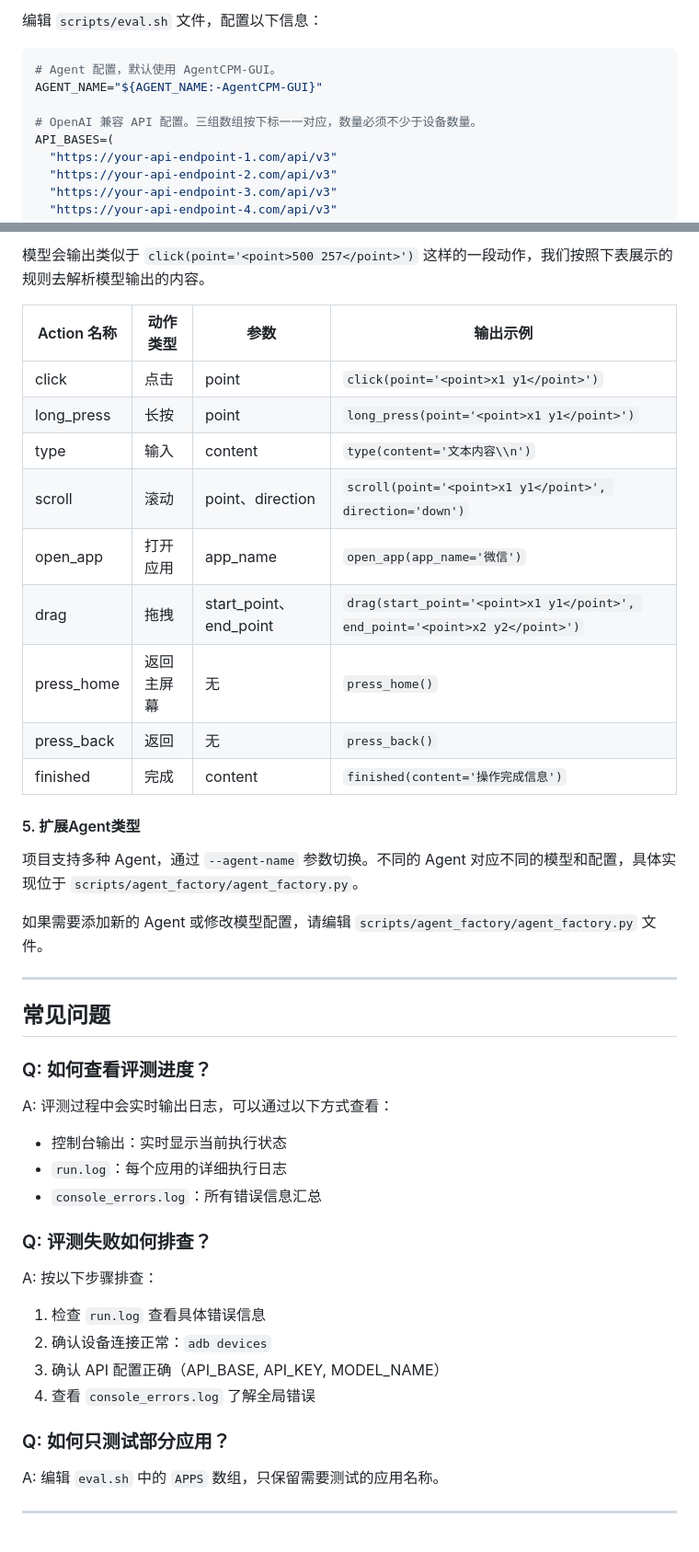
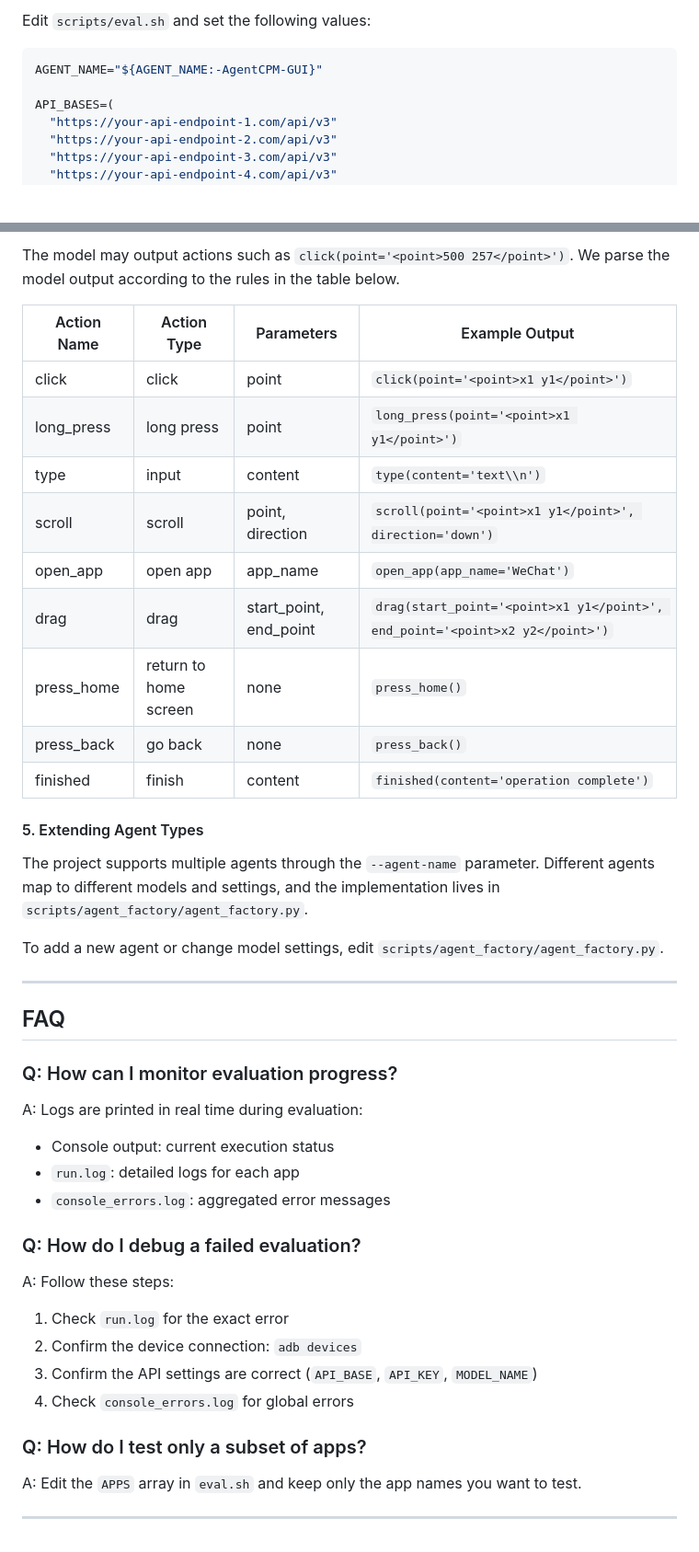
Before and after one commit to Acrab-Agentic-Labs/AppSim, a Markdown page: README.md, 2 parts joined by grey strips. Shown at 92% size. Rendered like a GitHub page; blank space fills up the shorter version.

````diff
--- a/README.md
+++ b/README.md
@@ -221,11 +218,9 @@ export ANSWER_EXTRACTOR_MODEL_NAME='your-extractor-model-name'
 
-编辑 `scripts/eval.sh` 文件，配置以下信息：
+Edit `scripts/eval.sh` and set the following values:
 
 ```bash
-# Agent 配置，默认使用 AgentCPM-GUI。
 AGENT_NAME="${AGENT_NAME:-AgentCPM-GUI}"
 
-# OpenAI 兼容 API 配置。三组数组按下标一一对应，数量必须不少于设备数量。
 API_BASES=(
   "https://your-api-endpoint-1.com/api/v3"
   "https://your-api-endpoint-2.com/api/v3"
@@ -335,45 +321,45 @@ bash scripts/eval.sh
 
-模型会输出类似于 `click(point='<point>500 257</point>')` 这样的一段动作，我们按照下表展示的规则去解析模型输出的内容。
+The model may output actions such as `click(point='<point>500 257</point>')`. We parse the model output according to the rules in the table below.
 
-| Action 名称 | 动作类型 | 参数                | 输出示例                                                                 |
-|-------------|----------|---------------------|--------------------------------------------------------------------------|
-| click       | 点击     | point               | `click(point='<point>x1 y1</point>')`                            |
-| long_press  | 长按     | point               | `long_press(point='<point>x1 y1</point>')`                       |
-| type        | 输入     | content             | `type(content='文本内容\\n')`                                    |
-| scroll      | 滚动     | point、direction    | `scroll(point='<point>x1 y1</point>', direction='down')`         |
-| open_app    | 打开应用 | app_name            | `open_app(app_name='微信')`                                      |
-| drag        | 拖拽     | start_point、end_point | `drag(start_point='<point>x1 y1</point>', end_point='<point>x2 y2</point>')` |
-| press_home  | 返回主屏幕 | 无                  | `press_home()`                                                   |
-| press_back  | 返回     | 无                  | `press_back()`                                                   |
-| finished    | 完成     | content             | `finished(content='操作完成信息')`                                |
+| Action Name | Action Type | Parameters | Example Output |
+|-------------|-------------|------------|----------------|
+| click | click | point | `click(point='<point>x1 y1</point>')` |
+| long_press | long press | point | `long_press(point='<point>x1 y1</point>')` |
+| type | input | content | `type(content='text\\n')` |
+| scroll | scroll | point, direction | `scroll(point='<point>x1 y1</point>', direction='down')` |
+| open_app | open app | app_name | `open_app(app_name='WeChat')` |
+| drag | drag | start_point, end_point | `drag(start_point='<point>x1 y1</point>', end_point='<point>x2 y2</point>')` |
+| press_home | return to home screen | none | `press_home()` |
+| press_back | go back | none | `press_back()` |
+| finished | finish | content | `finished(content='operation complete')` |
 
-#### 5. 扩展Agent类型
+#### 5. Extending Agent Types
 
-项目支持多种 Agent，通过 `--agent-name` 参数切换。不同的 Agent 对应不同的模型和配置，具体实现位于 `scripts/agent_factory/agent_factory.py`。
+The project supports multiple agents through the `--agent-name` parameter. Different agents map to different models and settings, and the implementation lives in `scripts/agent_factory/agent_factory.py`.
 
-如果需要添加新的 Agent 或修改模型配置，请编辑 `scripts/agent_factory/agent_factory.py` 文件。
+To add a new agent or change model settings, edit `scripts/agent_factory/agent_factory.py`.
 
 ---
 
-## 常见问题
+## FAQ
 
-### Q: 如何查看评测进度？
+### Q: How can I monitor evaluation progress?
 
-A: 评测过程中会实时输出日志，可以通过以下方式查看：
-- 控制台输出：实时显示当前执行状态
-- `run.log`：每个应用的详细执行日志
-- `console_errors.log`：所有错误信息汇总
+A: Logs are printed in real time during evaluation:
+- Console output: current execution status
+- `run.log`: detailed logs for each app
+- `console_errors.log`: aggregated error messages
 
-### Q: 评测失败如何排查？
+### Q: How do I debug a failed evaluation?
 
-A: 按以下步骤排查：
-1. 检查 `run.log` 查看具体错误信息
-2. 确认设备连接正常：`adb devices`
-3. 确认 API 配置正确（API_BASE, API_KEY, MODEL_NAME）
-4. 查看 `console_errors.log` 了解全局错误
+A: Follow these steps:
+1. Check `run.log` for the exact error
+2. Confirm the device connection: `adb devices`
+3. Confirm the API settings are correct (`API_BASE`, `API_KEY`, `MODEL_NAME`)
+4. Check `console_errors.log` for global errors
 
-### Q: 如何只测试部分应用？
+### Q: How do I test only a subset of apps?
 
-A: 编辑 `eval.sh` 中的 `APPS` 数组，只保留需要测试的应用名称。
+A: Edit the `APPS` array in `eval.sh` and keep only the app names you want to test.
 
 ---
````
Also changed, not shown: other parts of README.md (+122 -134 lines), README_CN.md (added, +405 -0 lines).
